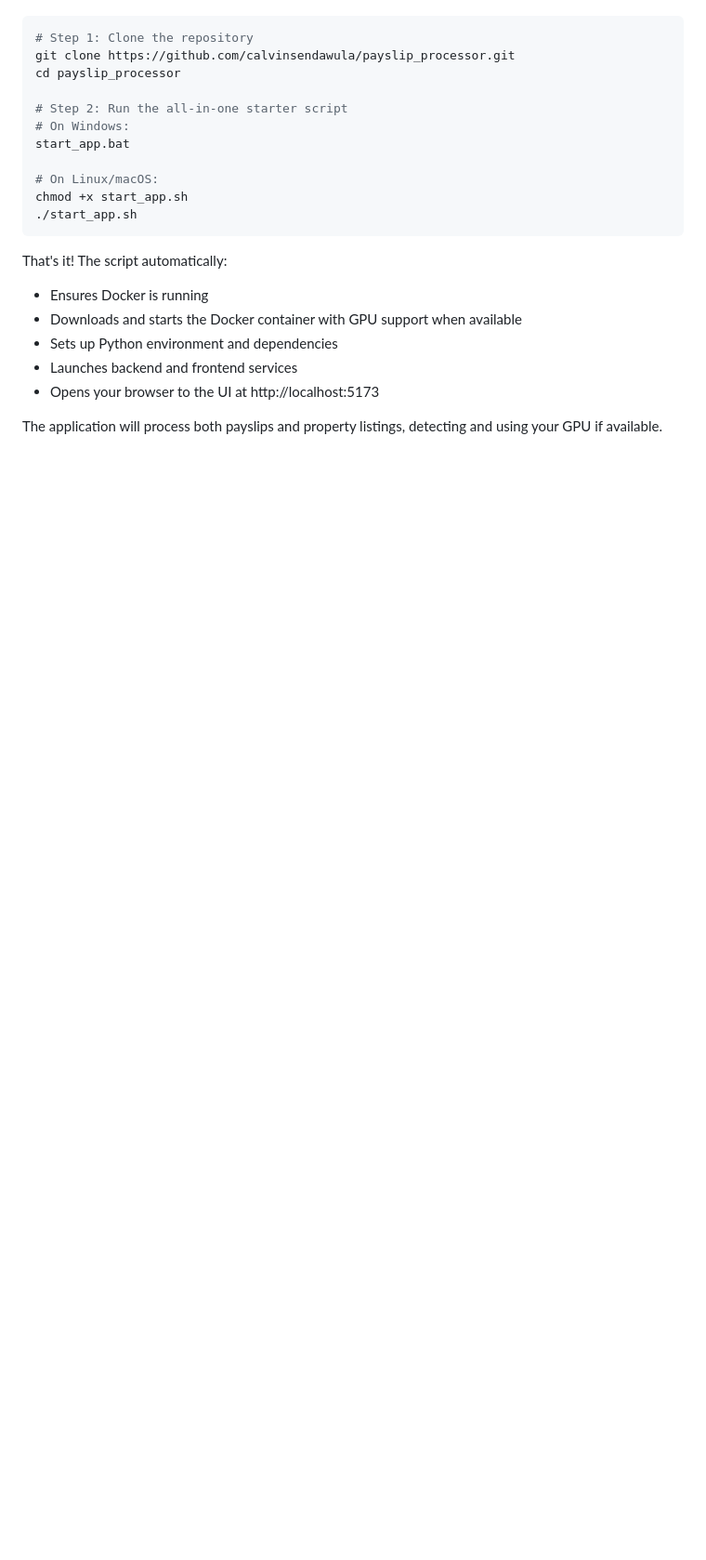
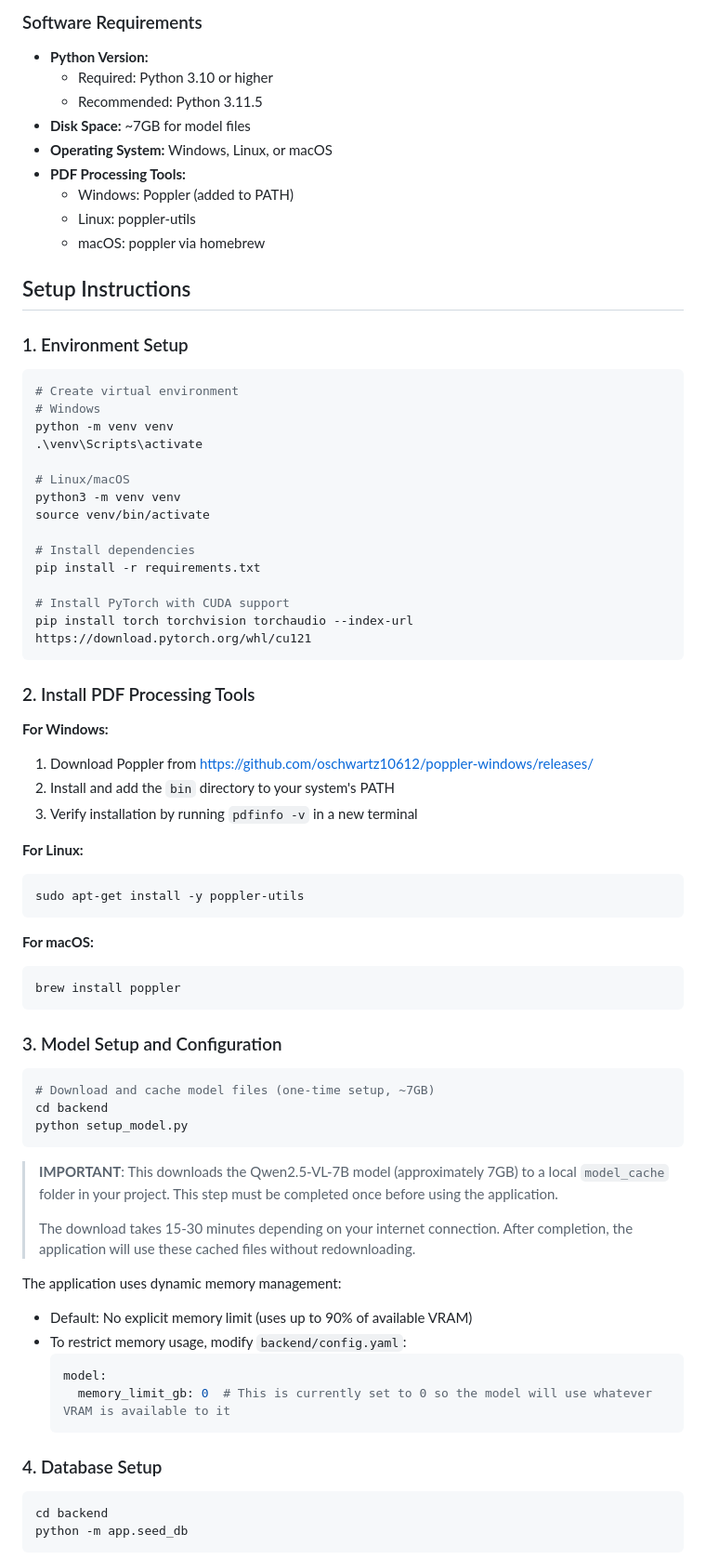
Before and after one commit to calvinsendawula/payslip_processor, a Markdown page: README.md, the part around one of its changes. Shown at 93% size. GitHub-like rendering; blank space fills up the shorter version.

````diff
--- a/README.md
+++ b/README.md
@@ -8,23 +71,74 @@ The fastest way to get up and running:
+### Software Requirements
+- **Python Version:**
+  - Required: Python 3.10 or higher
+  - Recommended: Python 3.11.5
+- **Disk Space:** ~7GB for model files
+- **Operating System:** Windows, Linux, or macOS
+- **PDF Processing Tools:**
+  - Windows: Poppler (added to PATH)
+  - Linux: poppler-utils
+  - macOS: poppler via homebrew
+
+## Setup Instructions
+
+### 1. Environment Setup
+```bash
+# Create virtual environment
+# Windows
+python -m venv venv
+.\venv\Scripts\activate
+
+# Linux/macOS
+python3 -m venv venv
+source venv/bin/activate
+
+# Install dependencies
+pip install -r requirements.txt
+
+# Install PyTorch with CUDA support
+pip install torch torchvision torchaudio --index-url https://download.pytorch.org/whl/cu121
+```
+
+### 2. Install PDF Processing Tools
+
+**For Windows:**
+1. Download Poppler from https://github.com/oschwartz10612/poppler-windows/releases/
+2. Install and add the `bin` directory to your system's PATH
+3. Verify installation by running `pdfinfo -v` in a new terminal
+
+**For Linux:**
+```bash
+sudo apt-get install -y poppler-utils
+```
+
+**For macOS:**
+```bash
+brew install poppler
+```
+
+### 3. Model Setup and Configuration
 
 ```bash
-# Step 1: Clone the repository
-git clone https://github.com/calvinsendawula/payslip_processor.git
-cd payslip_processor
-
-# Step 2: Run the all-in-one starter script
-# On Windows:
-start_app.bat
-
-# On Linux/macOS:
-chmod +x start_app.sh
-./start_app.sh
+# Download and cache model files (one-time setup, ~7GB)
+cd backend
+python setup_model.py
 ```
 
-That's it! The script automatically:
-- Ensures Docker is running
-- Downloads and starts the Docker container with GPU support when available
-- Sets up Python environment and dependencies
-- Launches backend and frontend services
-- Opens your browser to the UI at http://localhost:5173
+> **IMPORTANT**: This downloads the Qwen2.5-VL-7B model (approximately 7GB) to a local `model_cache` folder in your project. This step must be completed once before using the application.
+>
+> The download takes 15-30 minutes depending on your internet connection. After completion, the application will use these cached files without redownloading.
 
-The application will process both payslips and property listings, detecting and using your GPU if available.
+The application uses dynamic memory management:
+- Default: No explicit memory limit (uses up to 90% of available VRAM)
+- To restrict memory usage, modify `backend/config.yaml`:
+  ```yaml
+  model:
+    memory_limit_gb: 0  # This is currently set to 0 so the model will use whatever VRAM is available to it
+  ```
+
+### 4. Database Setup
+```bash
+cd backend
+python -m app.seed_db
+```
+
````
Also changed, not shown: other parts of README.md (+192 -293 lines).
